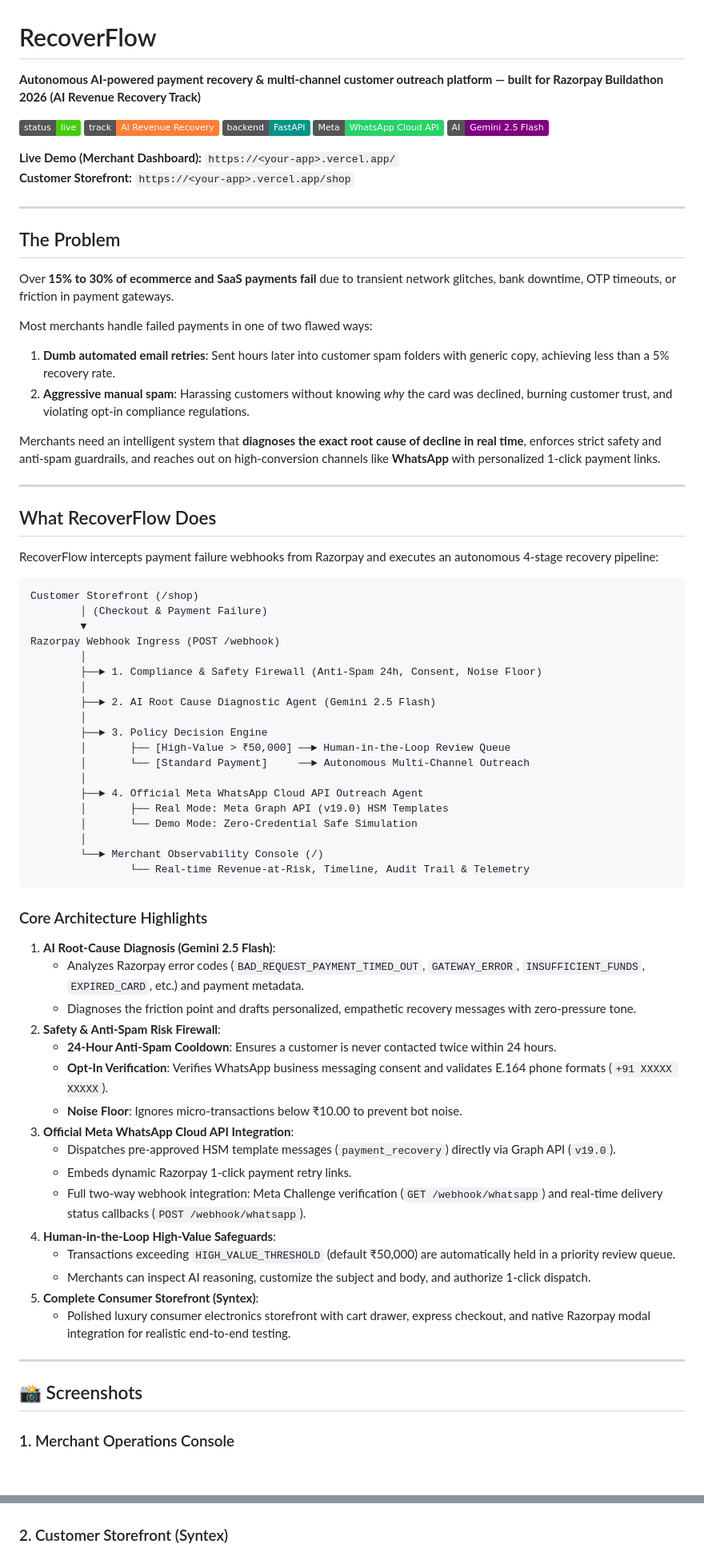
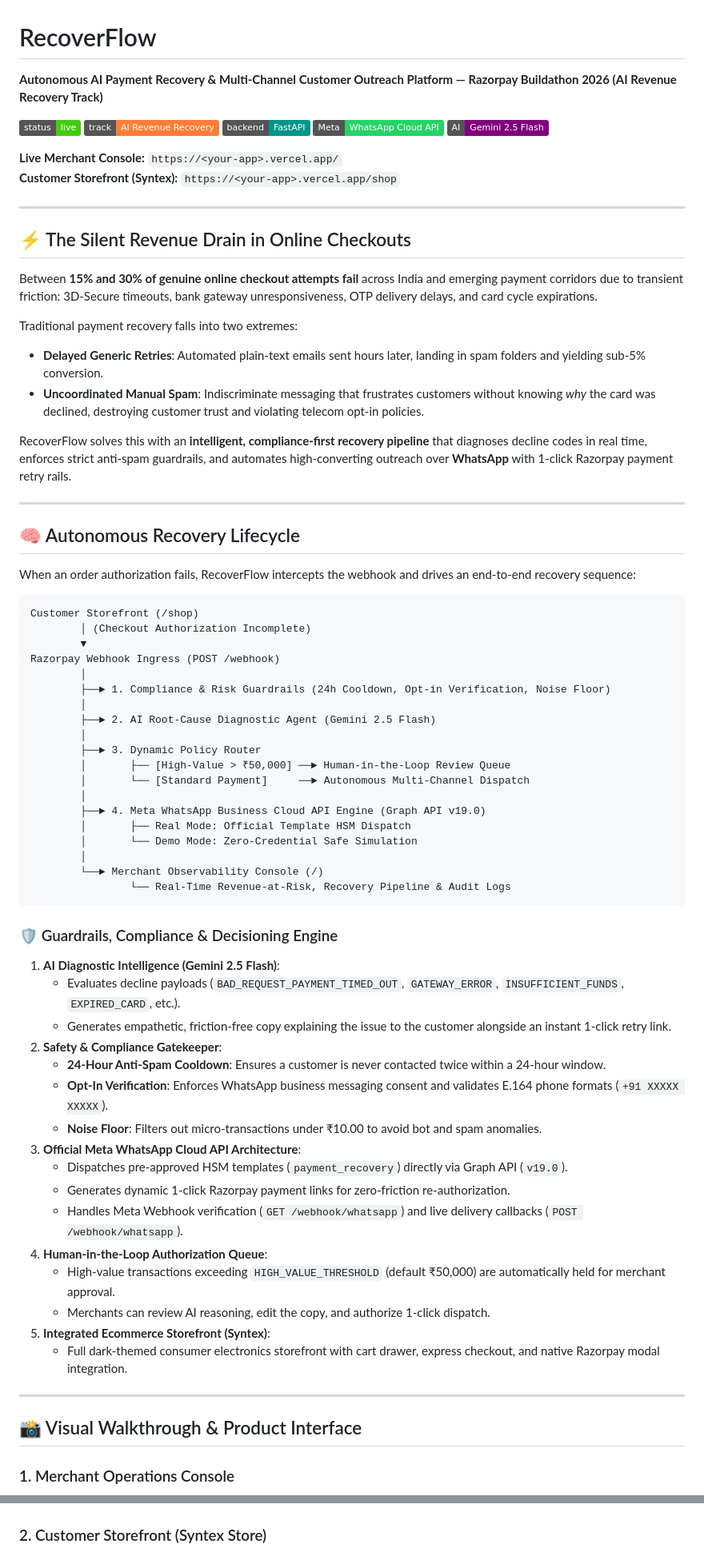
Before and after one commit to Akshayacheruku04/Recover-Flow, a Markdown page: README.md, 2 parts joined by grey strips. Shown at 80% size. Drawn GitHub-style; badges without logos; blank space fills up the shorter version.

Commit message:
Update README with unique section architecture

````diff
--- a/README.md
+++ b/README.md
@@ -1,6 +1,6 @@
 # RecoverFlow
 
-**Autonomous AI-powered payment recovery & multi-channel customer outreach platform — built for Razorpay Buildathon 2026 (AI Revenue Recovery Track)**
+**Autonomous AI Payment Recovery & Multi-Channel Customer Outreach Platform — Razorpay Buildathon 2026 (AI Revenue Recovery Track)**
 
 ![Status](https://img.shields.io/badge/status-live-brightgreen)
 ![Track](https://img.shields.io/badge/track-AI%20Revenue%20Recovery-orange)
@@ -8,75 +8,75 @@
 ![WhatsApp](https://img.shields.io/badge/Meta-WhatsApp%20Cloud%20API-25D366)
 ![AI](https://img.shields.io/badge/AI-Gemini%202.5%20Flash-purple)
 
-**Live Demo (Merchant Dashboard):** `https://<your-app>.vercel.app/`
-**Customer Storefront:** `https://<your-app>.vercel.app/shop`
+**Live Merchant Console:** `https://<your-app>.vercel.app/`
+**Customer Storefront (Syntex):** `https://<your-app>.vercel.app/shop`
 
 ---
 
-## The Problem
+## ⚡ The Silent Revenue Drain in Online Checkouts
 
-Over **15% to 30% of ecommerce and SaaS payments fail** due to transient network glitches, bank downtime, OTP timeouts, or friction in payment gateways.
+Between **15% and 30% of genuine online checkout attempts fail** across India and emerging payment corridors due to transient friction: 3D-Secure timeouts, bank gateway unresponsiveness, OTP delivery delays, and card cycle expirations.
 
-Most merchants handle failed payments in one of two flawed ways:
-1. **Dumb automated email retries**: Sent hours later into customer spam folders with generic copy, achieving less than a 5% recovery rate.
-2. **Aggressive manual spam**: Harassing customers without knowing *why* the card was declined, burning customer trust, and violating opt-in compliance regulations.
+Traditional payment recovery falls into two extremes:
+- **Delayed Generic Retries**: Automated plain-text emails sent hours later, landing in spam folders and yielding sub-5% conversion.
+- **Uncoordinated Manual Spam**: Indiscriminate messaging that frustrates customers without knowing *why* the card was declined, destroying customer trust and violating telecom opt-in policies.
 
-Merchants need an intelligent system that **diagnoses the exact root cause of decline in real time**, enforces strict safety and anti-spam guardrails, and reaches out on high-conversion channels like **WhatsApp** with personalized 1-click payment links.
+RecoverFlow solves this with an **intelligent, compliance-first recovery pipeline** that diagnoses decline codes in real time, enforces strict anti-spam guardrails, and automates high-converting outreach over **WhatsApp** with 1-click Razorpay payment retry rails.
 
 ---
 
-## What RecoverFlow Does
+## 🧠 Autonomous Recovery Lifecycle
 
-RecoverFlow intercepts payment failure webhooks from Razorpay and executes an autonomous 4-stage recovery pipeline:
+When an order authorization fails, RecoverFlow intercepts the webhook and drives an end-to-end recovery sequence:
 
 ```
 Customer Storefront (/shop)
-        │ (Checkout & Payment Failure)
+        │ (Checkout Authorization Incomplete)
         ▼
 Razorpay Webhook Ingress (POST /webhook)
         │
-        ├──► 1. Compliance & Safety Firewall (Anti-Spam 24h, Consent, Noise Floor)
+        ├──► 1. Compliance & Risk Guardrails (24h Cooldown, Opt-in Verification, Noise Floor)
         │
-        ├──► 2. AI Root Cause Diagnostic Agent (Gemini 2.5 Flash)
+        ├──► 2. AI Root-Cause Diagnostic Agent (Gemini 2.5 Flash)
         │
-        ├──► 3. Policy Decision Engine
+        ├──► 3. Dynamic Policy Router
         │       ├── [High-Value > ₹50,000] ──► Human-in-the-Loop Review Queue
-        │       └── [Standard Payment]     ──► Autonomous Multi-Channel Outreach
+        │       └── [Standard Payment]     ──► Autonomous Multi-Channel Dispatch
         │
-        ├──► 4. Official Meta WhatsApp Cloud API Outreach Agent
-        │       ├── Real Mode: Meta Graph API (v19.0) HSM Templates
+        ├──► 4. Meta WhatsApp Business Cloud API Engine (Graph API v19.0)
+        │       ├── Real Mode: Official Template HSM Dispatch
         │       └── Demo Mode: Zero-Credential Safe Simulation
         │
         └──► Merchant Observability Console (/)
-                └── Real-time Revenue-at-Risk, Timeline, Audit Trail & Telemetry
+                └── Real-Time Revenue-at-Risk, Recovery Pipeline & Audit Logs
 ```
 
-### Core Architecture Highlights
+### 🛡️ Guardrails, Compliance & Decisioning Engine
 
-1. **AI Root-Cause Diagnosis (Gemini 2.5 Flash)**:
-   - Analyzes Razorpay error codes (`BAD_REQUEST_PAYMENT_TIMED_OUT`, `GATEWAY_ERROR`, `INSUFFICIENT_FUNDS`, `EXPIRED_CARD`, etc.) and payment metadata.
-   - Diagnoses the friction point and drafts personalized, empathetic recovery messages with zero-pressure tone.
-2. **Safety & Anti-Spam Risk Firewall**:
-   - **24-Hour Anti-Spam Cooldown**: Ensures a customer is never contacted twice within 24 hours.
-   - **Opt-In Verification**: Verifies WhatsApp business messaging consent and validates E.164 phone formats (`+91 XXXXX XXXXX`).
-   - **Noise Floor**: Ignores micro-transactions below ₹10.00 to prevent bot noise.
-3. **Official Meta WhatsApp Cloud API Integration**:
-   - Dispatches pre-approved HSM template messages (`payment_recovery`) directly via Graph API (`v19.0`).
-   - Embeds dynamic Razorpay 1-click payment retry links.
-   - Full two-way webhook integration: Meta Challenge verification (`GET /webhook/whatsapp`) and real-time delivery status callbacks (`POST /webhook/whatsapp`).
-4. **Human-in-the-Loop High-Value Safeguards**:
-   - Transactions exceeding `HIGH_VALUE_THRESHOLD` (default ₹50,000) are automatically held in a priority review queue.
-   - Merchants can inspect AI reasoning, customize the subject and body, and authorize 1-click dispatch.
-5. **Complete Consumer Storefront (Syntex)**:
-   - Polished luxury consumer electronics storefront with cart drawer, express checkout, and native Razorpay modal integration for realistic end-to-end testing.
+1. **AI Diagnostic Intelligence (Gemini 2.5 Flash)**:
+   - Evaluates decline payloads (`BAD_REQUEST_PAYMENT_TIMED_OUT`, `GATEWAY_ERROR`, `INSUFFICIENT_FUNDS`, `EXPIRED_CARD`, etc.).
+   - Generates empathetic, friction-free copy explaining the issue to the customer alongside an instant 1-click retry link.
+2. **Safety & Compliance Gatekeeper**:
+   - **24-Hour Anti-Spam Cooldown**: Ensures a customer is never contacted twice within a 24-hour window.
+   - **Opt-In Verification**: Enforces WhatsApp business messaging consent and validates E.164 phone formats (`+91 XXXXX XXXXX`).
+   - **Noise Floor**: Filters out micro-transactions under ₹10.00 to avoid bot and spam anomalies.
+3. **Official Meta WhatsApp Cloud API Architecture**:
+   - Dispatches pre-approved HSM templates (`payment_recovery`) directly via Graph API (`v19.0`).
+   - Generates dynamic 1-click Razorpay payment links for zero-friction re-authorization.
+   - Handles Meta Webhook verification (`GET /webhook/whatsapp`) and live delivery callbacks (`POST /webhook/whatsapp`).
+4. **Human-in-the-Loop Authorization Queue**:
+   - High-value transactions exceeding `HIGH_VALUE_THRESHOLD` (default ₹50,000) are automatically held for merchant approval.
+   - Merchants can review AI reasoning, edit the copy, and authorize 1-click dispatch.
+5. **Integrated Ecommerce Storefront (Syntex)**:
+   - Full dark-themed consumer electronics storefront with cart drawer, express checkout, and native Razorpay modal integration.
 
 ---
 
-## 📸 Screenshots
+## 📸 Visual Walkthrough & Product Interface
 
 ### 1. Merchant Operations Console
 ![Merchant Dashboard](docs/dashboard.png)
 
-### 2. Customer Storefront (Syntex)
+### 2. Customer Storefront (Syntex Store)
 ![Customer Storefront](docs/storefront.png)
 
````
Also changed, not shown: other parts of README.md (+36 -51 lines).
